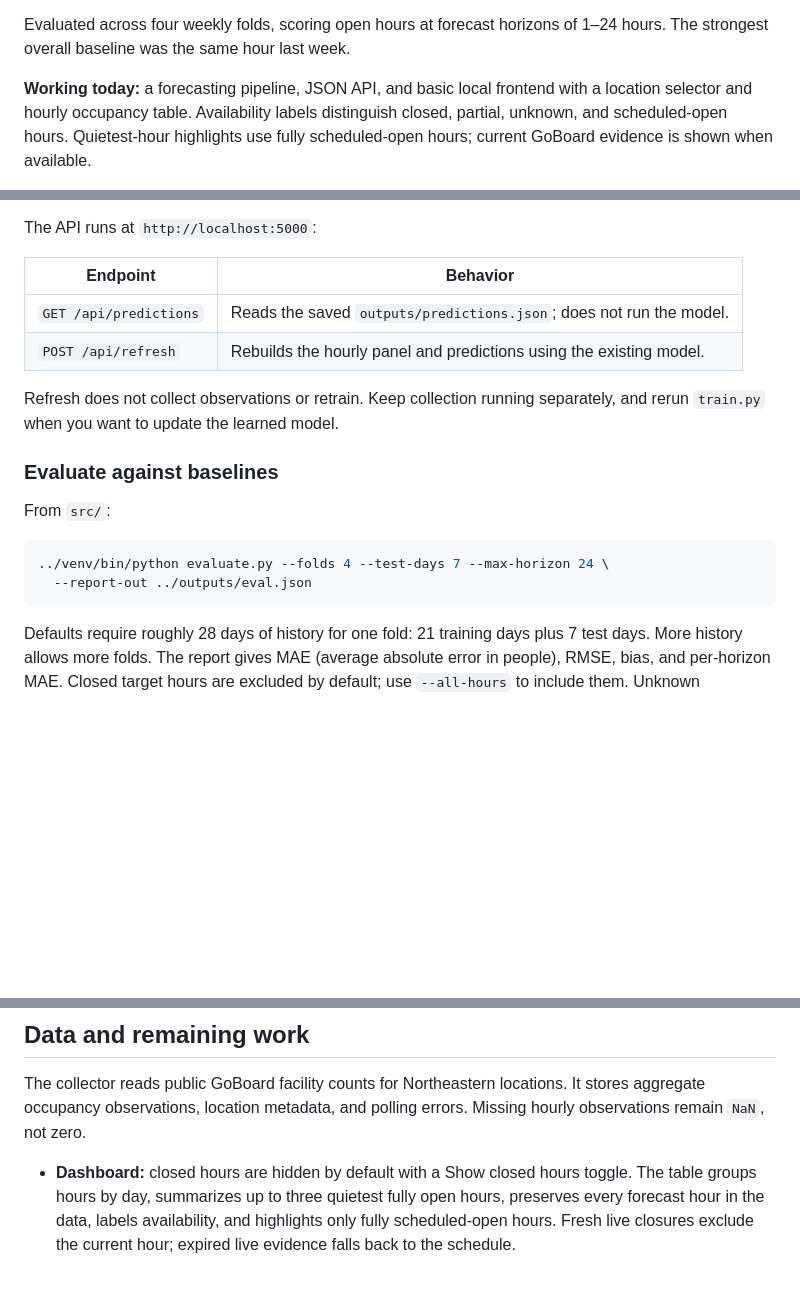
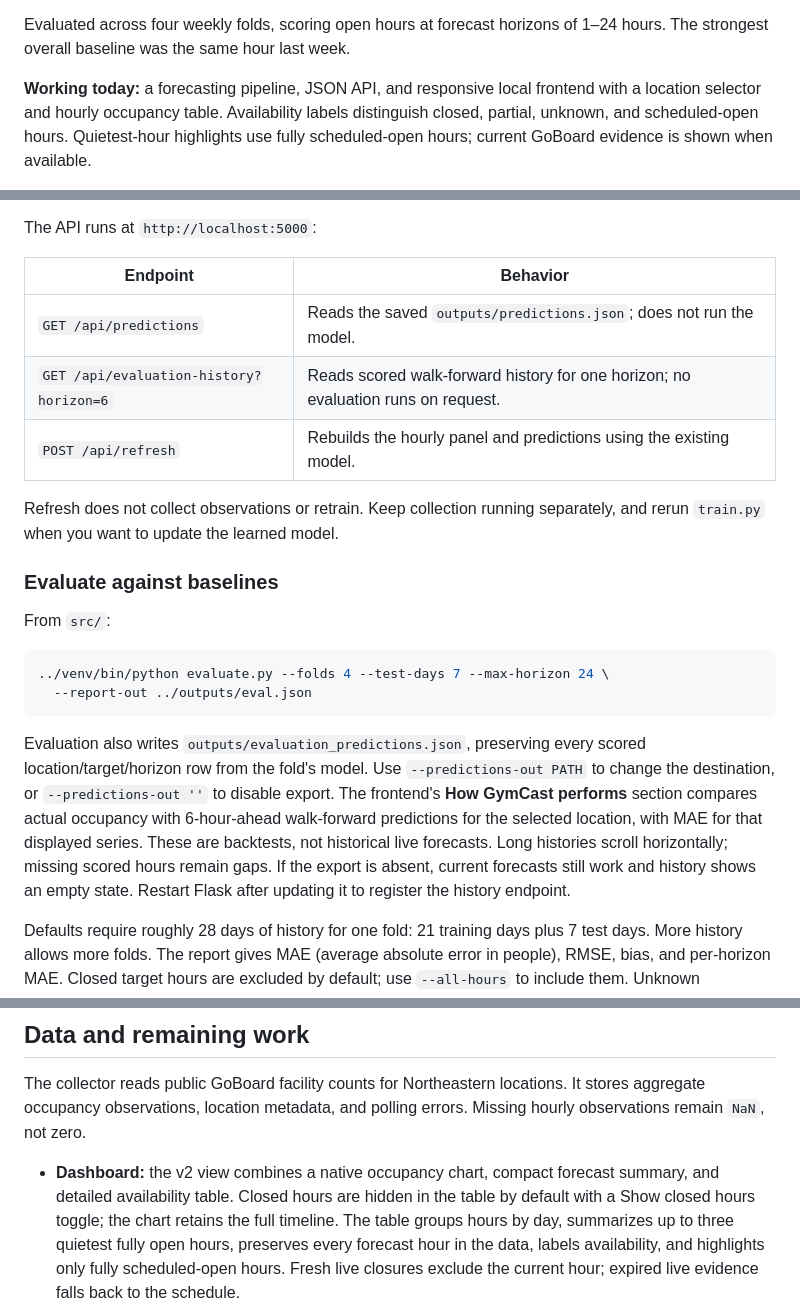
Before and after one commit to ZakBMorgan/GymCast, a Markdown page: README.md, 3 parts joined by grey strips. Drawn GitHub-style; blank space fills up the shorter version.

Commit message:
docs: add GymCast v3 interface snapshots

````diff
--- a/README.md
+++ b/README.md
@@ -13,7 +13,7 @@ and activity at other campus locations to estimate the next 24 hours.
 Evaluated across four weekly folds, scoring open hours at forecast horizons of
 1–24 hours. The strongest overall baseline was the same hour last week.
 
-**Working today:** a forecasting pipeline, JSON API, and basic local frontend
+**Working today:** a forecasting pipeline, JSON API, and responsive local frontend
 with a location selector and hourly occupancy table. Availability labels distinguish
 closed, partial, unknown, and scheduled-open hours. Quietest-hour highlights use
 fully scheduled-open hours; current GoBoard evidence is shown when available.
@@ -130,6 +130,7 @@ The API runs at `http://localhost:5000`:
 | Endpoint | Behavior |
 |---|---|
 | `GET /api/predictions` | Reads the saved `outputs/predictions.json`; does not run the model. |
+| `GET /api/evaluation-history?horizon=6` | Reads scored walk-forward history for one horizon; no evaluation runs on request. |
 | `POST /api/refresh` | Rebuilds the hourly panel and predictions using the existing model. |
 
 Refresh does not collect observations or retrain. Keep collection running
@@ -143,6 +144,16 @@ From `src/`:
 ../venv/bin/python evaluate.py --folds 4 --test-days 7 --max-horizon 24 \
   --report-out ../outputs/eval.json
 ```
+
+Evaluation also writes `outputs/evaluation_predictions.json`, preserving every
+scored location/target/horizon row from the fold's model. Use
+`--predictions-out PATH` to change the destination, or `--predictions-out ''` to
+disable export. The frontend's **How GymCast performs** section compares actual
+occupancy with 6-hour-ahead walk-forward predictions for the selected location,
+with MAE for that displayed series. These are backtests, not historical live
+forecasts. Long histories scroll horizontally; missing scored hours remain gaps.
+If the export is absent, current forecasts still work and history shows an empty state.
+Restart Flask after updating it to register the history endpoint.
 
 Defaults require roughly 28 days of history for one fold: 21 training days plus
 7 test days. More history allows more folds. The report gives MAE (average
@@ -211,7 +223,9 @@ The collector reads public GoBoard facility counts for Northeastern locations.
 It stores aggregate occupancy observations, location metadata, and polling
 errors. Missing hourly observations remain `NaN`, not zero.
 
-- **Dashboard:** closed hours are hidden by default with a Show closed hours toggle.
+- **Dashboard:** the v2 view combines a native occupancy chart, compact forecast
+  summary, and detailed availability table. Closed hours are hidden in the table
+  by default with a Show closed hours toggle; the chart retains the full timeline.
   The table groups hours by day, summarizes up to three quietest fully open hours,
   preserves every forecast hour in the data, labels availability,
   and highlights only fully scheduled-open hours. Fresh live closures exclude
````
Also changed, not shown: other parts of README.md (+1 -0 lines), docs/images/gymcast-desktop.png (added), docs/images/gymcast-mobile.png (added).
